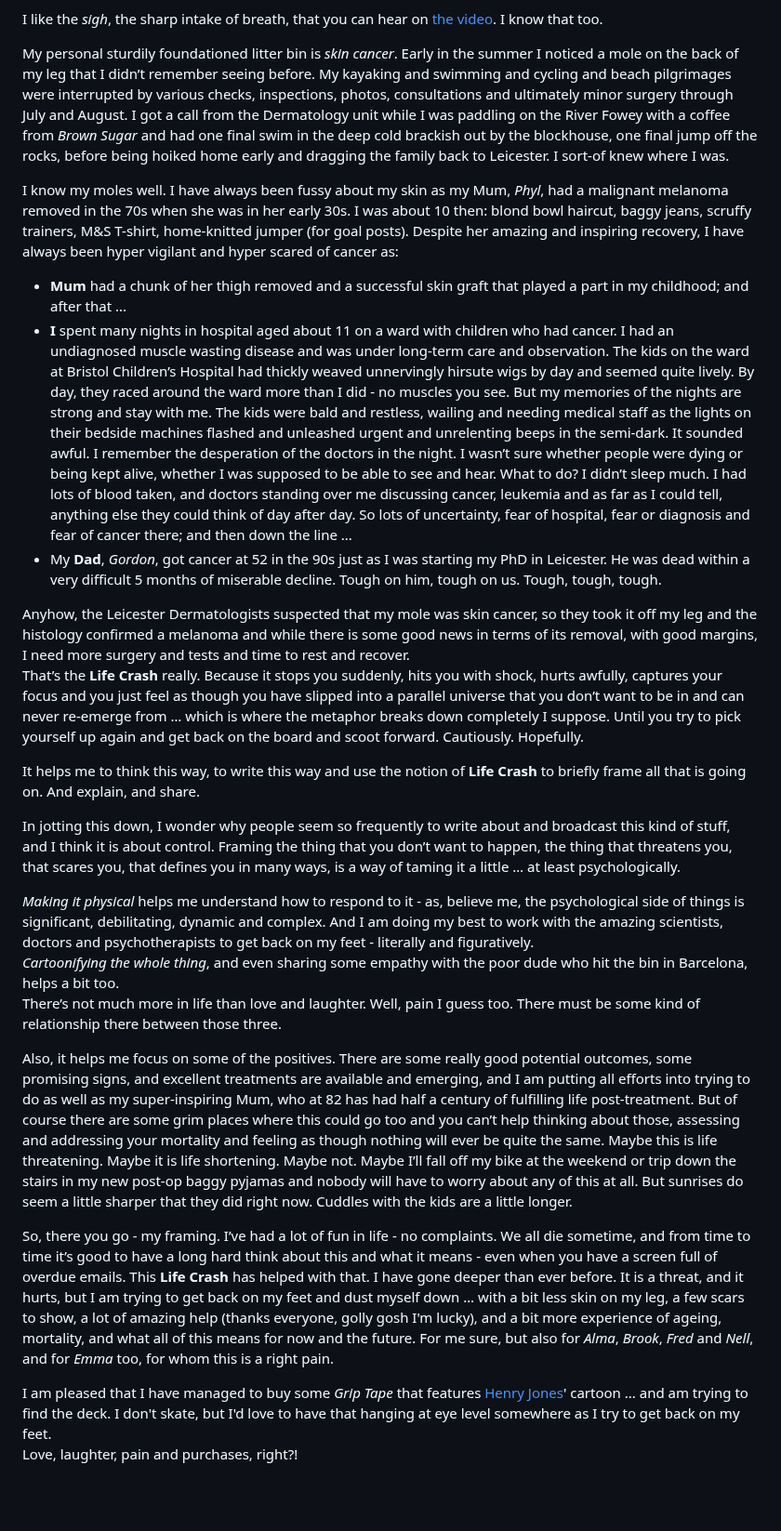
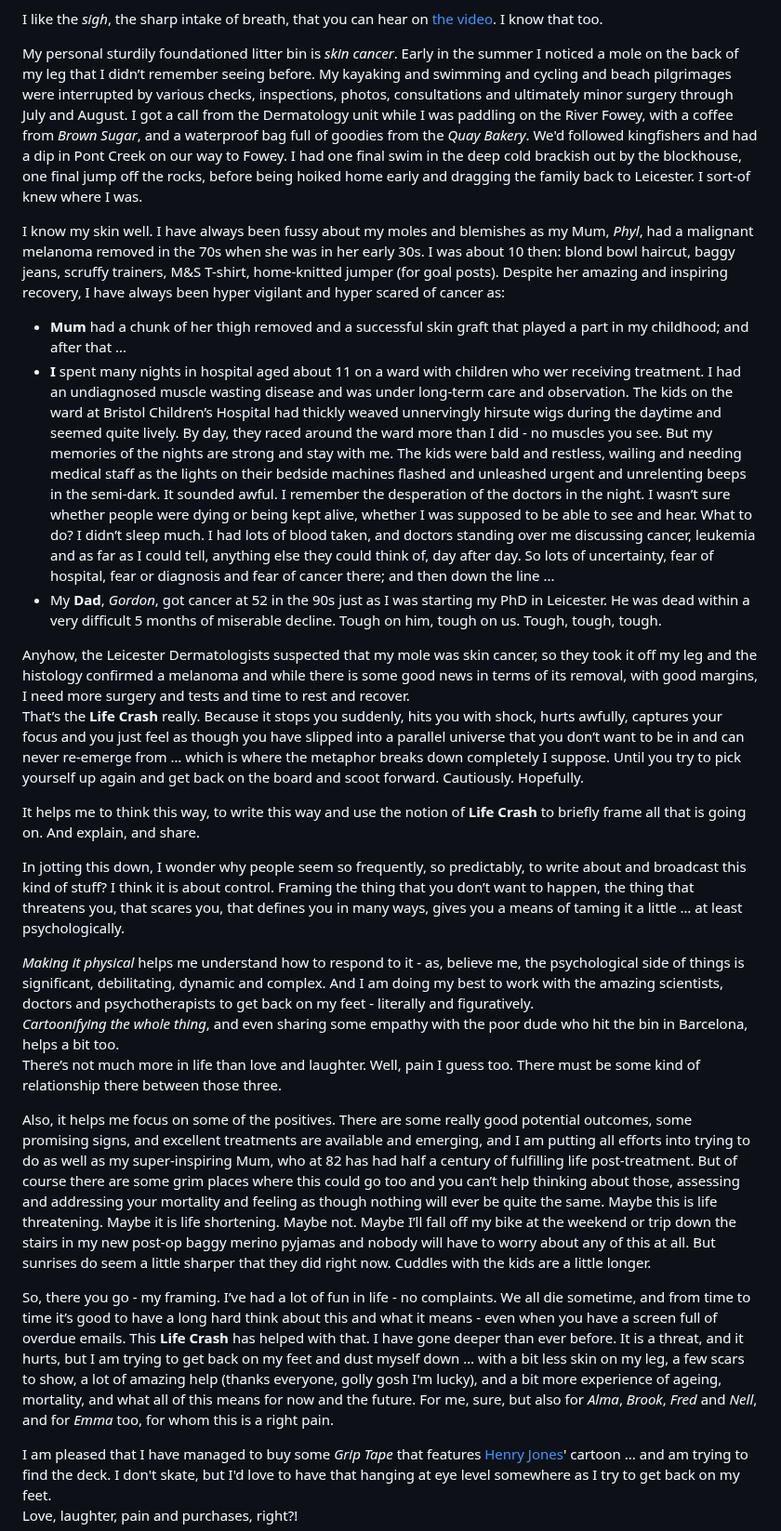
Before and after one commit to jsndyks/-, a Markdown page: lifeCrash/index.md, the part around the change. Shown at 93% size. GitHub-like rendering; blank space fills up the shorter version.

```diff
--- a/lifeCrash/index.md
+++ b/lifeCrash/index.md
@@ -32,26 +32,26 @@ Somehow the cartoon captures what I am feeling. It is _joyful_, _painful_, _funn
 
 I like the _sigh_, the sharp intake of breath, that you can hear on [the video](https://www.instagram.com/p/Ceq4sHqOAvQ/?img_index=4). I know that too.
 
-My personal sturdily foundationed litter bin is _skin cancer_. Early in the summer I noticed a mole on the back of my leg that I didn’t remember seeing before. My kayaking and swimming and cycling and beach pilgrimages were interrupted by various checks, inspections, photos, consultations and ultimately minor surgery through July and August. I got a call from the Dermatology unit while I was paddling on the River Fowey with a coffee from _Brown Sugar_ and had one final swim in the deep cold brackish out by the blockhouse, one final jump off the rocks, before being hoiked home early and dragging the family back to Leicester. I sort-of knew where I was.
+My personal sturdily foundationed litter bin is _skin cancer_. Early in the summer I noticed a mole on the back of my leg that I didn’t remember seeing before. My kayaking and swimming and cycling and beach pilgrimages were interrupted by various checks, inspections, photos, consultations and ultimately minor surgery through July and August. I got a call from the Dermatology unit while I was paddling on the River Fowey, with a coffee from _Brown Sugar_, and a waterproof bag full of goodies from the _Quay Bakery_. We'd followed kingfishers and had a dip in Pont Creek on our way to Fowey. I had one final swim in the deep cold brackish out by the blockhouse, one final jump off the rocks, before being hoiked home early and dragging the family back to Leicester. I sort-of knew where I was.
 
-I know my moles well. I have always been fussy about my skin as my Mum, _Phyl_, had a malignant melanoma removed in the 70s when she was in her early 30s. I was about 10 then: blond bowl haircut, baggy jeans, scruffy trainers, M&S T-shirt, home-knitted jumper (for goal posts). Despite her amazing and inspiring recovery, I have always been hyper vigilant and hyper scared of cancer as:
+I know my skin well. I have always been fussy about my moles and blemishes as my Mum, _Phyl_, had a malignant melanoma removed in the 70s when she was in her early 30s. I was about 10 then: blond bowl haircut, baggy jeans, scruffy trainers, M&S T-shirt, home-knitted jumper (for goal posts). Despite her amazing and inspiring recovery, I have always been hyper vigilant and hyper scared of cancer as:
 
 * **Mum** had a chunk of her thigh removed and a successful skin graft that played a part in my childhood; and after that ...
-* **I** spent many nights in hospital aged about 11 on a ward with children who had cancer. I had an undiagnosed muscle wasting disease and was under long-term care and observation. The kids on the ward at Bristol Children’s Hospital had thickly weaved unnervingly hirsute wigs by day and seemed quite lively. By day, they raced around the ward more than I did - no muscles you see. But my memories of the nights are strong and stay with me. The kids were bald and restless, wailing and needing medical staff as the lights on their bedside machines flashed and unleashed urgent and unrelenting beeps in the semi-dark. It sounded awful. I remember the desperation of the doctors in the night. I wasn’t sure whether people were dying or being kept alive, whether I was supposed to be able to see and hear. What to do? I didn’t sleep much. I had lots of blood taken, and doctors standing over me discussing cancer, leukemia and as far as I could tell, anything else they could think of day after day. So lots of uncertainty, fear of hospital, fear or diagnosis and fear of cancer there; and then down the line ...
+* **I** spent many nights in hospital aged about 11 on a ward with children who wer receiving treatment. I had an undiagnosed muscle wasting disease and was under long-term care and observation. The kids on the ward at Bristol Children’s Hospital had thickly weaved unnervingly hirsute wigs during the daytime and seemed quite lively. By day, they raced around the ward more than I did - no muscles you see. But my memories of the nights are strong and stay with me. The kids were bald and restless, wailing and needing medical staff as the lights on their bedside machines flashed and unleashed urgent and unrelenting beeps in the semi-dark. It sounded awful. I remember the desperation of the doctors in the night. I wasn’t sure whether people were dying or being kept alive, whether I was supposed to be able to see and hear. What to do? I didn’t sleep much. I had lots of blood taken, and doctors standing over me discussing cancer, leukemia and as far as I could tell, anything else they could think of, day after day. So lots of uncertainty, fear of hospital, fear or diagnosis and fear of cancer there; and then down the line ...
 * My **Dad**, _Gordon_, got cancer at 52 in the 90s just as I was starting my PhD in Leicester. He was dead within a very difficult 5 months of miserable decline. Tough on him, tough on us. Tough, tough, tough.
 
 Anyhow, the Leicester Dermatologists suspected that my mole was skin cancer, so they took it off my leg and the histology confirmed a melanoma and while there is some good news in terms of its removal, with good margins, I need more surgery and tests and time to rest and recover.<br/>That’s the **Life Crash** really. Because it stops you suddenly, hits you with shock, hurts awfully, captures your focus and you just feel as though you have slipped into a parallel universe that you don’t want to be in and can never re-emerge from … which is where the metaphor breaks down completely I suppose. Until you try to pick yourself up again and get back on the board and scoot forward. Cautiously. Hopefully.
 
 It helps me to think this way, to write this way and use the notion of **Life Crash** to briefly frame all that is going on. And explain, and share.
 
-In jotting this down, I wonder why people seem so frequently to write about and broadcast this kind of stuff, and I think it is about control. Framing the thing that you don’t want to happen, the thing that threatens you, that scares you, that defines you in many ways, is a way of taming it a little … at least psychologically.<br/>
+In jotting this down, I wonder why people seem so frequently, so predictably, to write about and broadcast this kind of stuff? I think it is about control. Framing the thing that you don’t want to happen, the thing that threatens you, that scares you, that defines you in many ways, gives you a means of taming it a little … at least psychologically.<br/>
 <!--- Hence my **Life Crash**.<br/> --->
 _Making it physical_ helps me understand how to respond to it - as, believe me, the psychological side of things is significant, debilitating, dynamic and complex. And I am doing my best to work with the amazing scientists, doctors and psychotherapists to get back on my feet - literally and figuratively.<br/>
 _Cartoonifying the whole thing_, and even sharing some empathy with the poor dude who hit the bin in Barcelona, helps a bit too.<br/>There’s not much more in life than love and laughter. Well, pain I guess too. There must be some kind of relationship there between those three.
 
-Also, it helps me focus on some of the positives. There are some really good potential outcomes, some promising signs, and excellent treatments are available and emerging, and I am putting all efforts into trying to do as well as my super-inspiring Mum, who at 82 has had half a century of fulfilling life post-treatment. But of course there are some grim places where this could go too and you can’t help thinking about those, assessing and addressing your mortality and feeling as though nothing will ever be quite the same. Maybe this is life threatening. Maybe it is life shortening. Maybe not. Maybe I’ll fall off my bike at the weekend or trip down the stairs in my new post-op baggy pyjamas and nobody will have to worry about any of this at all. But sunrises do seem a little sharper that they did right now. Cuddles with the kids are a little longer.
+Also, it helps me focus on some of the positives. There are some really good potential outcomes, some promising signs, and excellent treatments are available and emerging, and I am putting all efforts into trying to do as well as my super-inspiring Mum, who at 82 has had half a century of fulfilling life post-treatment. But of course there are some grim places where this could go too and you can’t help thinking about those, assessing and addressing your mortality and feeling as though nothing will ever be quite the same. Maybe this is life threatening. Maybe it is life shortening. Maybe not. Maybe I’ll fall off my bike at the weekend or trip down the stairs in my new post-op baggy merino pyjamas and nobody will have to worry about any of this at all. But sunrises do seem a little sharper that they did right now. Cuddles with the kids are a little longer.
 
-So, there you go - my framing. I’ve had a lot of fun in life - no complaints. We all die sometime, and from time to time it’s good to have a long hard think about this and what it means - even when you have a screen full of overdue emails. This **Life Crash** has helped with that. I have gone deeper than ever before. It is a threat, and it hurts, but I am trying to get back on my feet and dust myself down … with a bit less skin on my leg, a few scars to show, a lot of amazing help (thanks everyone, golly gosh I'm lucky), and a bit more experience of ageing, mortality, and what all of this means for now and the future. For me sure, but also for _Alma_, _Brook_, _Fred_ and _Nell_, and for _Emma_ too, for whom this is a right pain.
+So, there you go - my framing. I’ve had a lot of fun in life - no complaints. We all die sometime, and from time to time it’s good to have a long hard think about this and what it means - even when you have a screen full of overdue emails. This **Life Crash** has helped with that. I have gone deeper than ever before. It is a threat, and it hurts, but I am trying to get back on my feet and dust myself down … with a bit less skin on my leg, a few scars to show, a lot of amazing help (thanks everyone, golly gosh I'm lucky), and a bit more experience of ageing, mortality, and what all of this means for now and the future. For me, sure, but also for _Alma_, _Brook_, _Fred_ and _Nell_, and for _Emma_ too, for whom this is a right pain.
 
 I am pleased that I have managed to buy some _Grip Tape_ that features [Henry Jones](https://www.juxtapoz.com/news/magazine/stay-loose-a-six-pack-with-henry-jones/)' cartoon ... and am trying to find the deck. I don't skate, but I'd love to have that hanging at eye level somewhere as I try to get back on my feet.<br/>
 Love, laughter, pain and purchases, right?!
```
